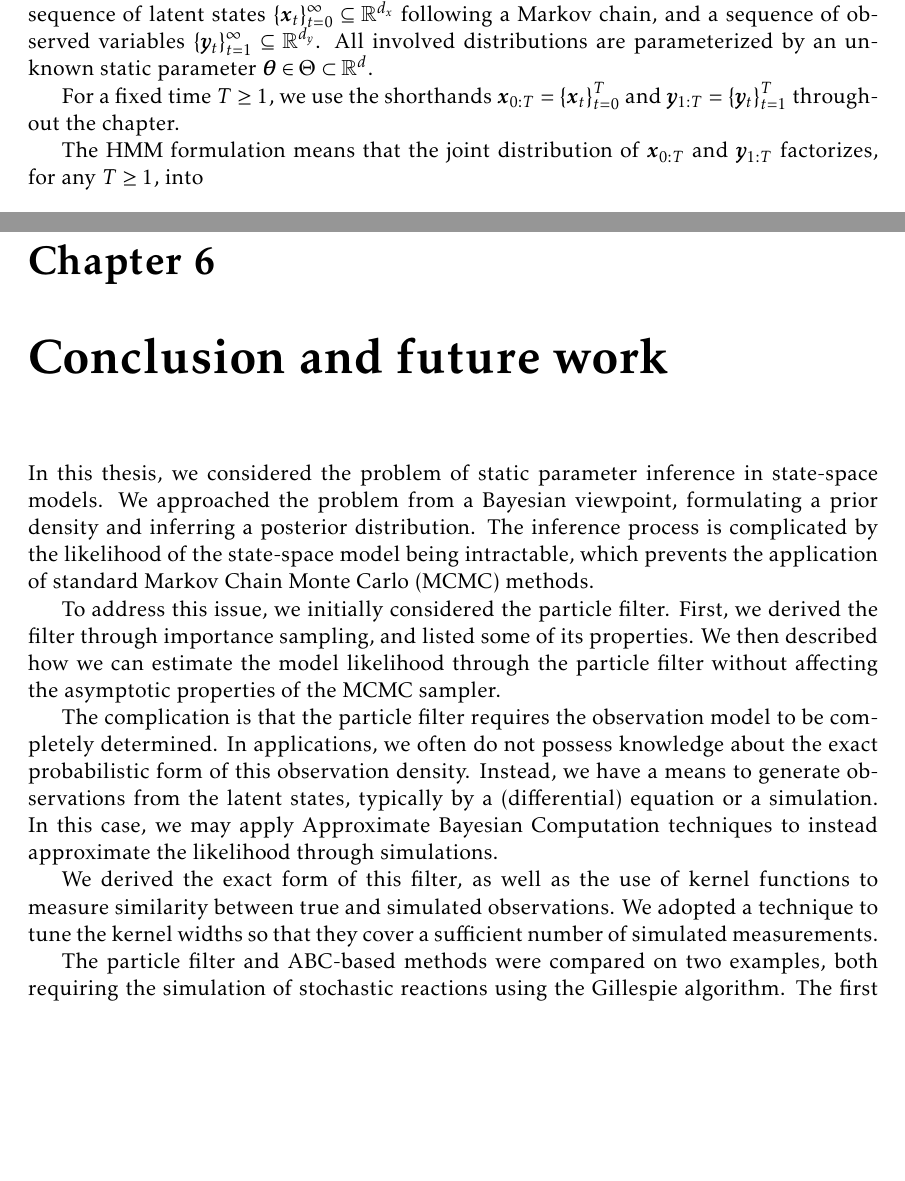
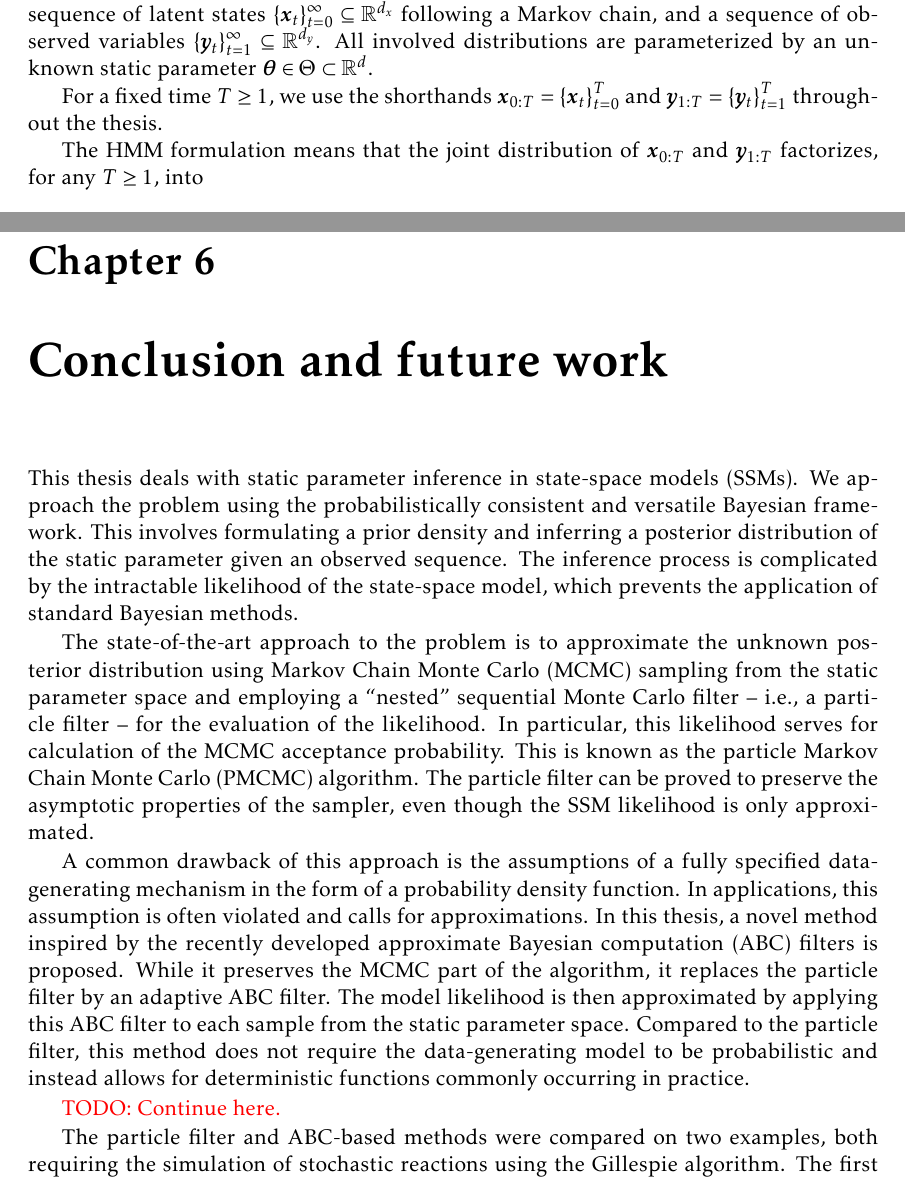
Before and after one commit to tomaskala/master-thesis, a LaTeX thesis (thesis/Thesis.tex, which reads thesis/tex/chapters/conclusion.tex, thesis/tex/chapters/inference.tex): two parts of pages 21 and 61 of 65, joined at a grey line, cut so that both start at the same text, the shorter picture padded with empty space. Compiled offline with pdfLaTeX.

Commit message:
Updated part of the conclusion

```diff
--- a/thesis/tex/chapters/conclusion.tex
+++ b/thesis/tex/chapters/conclusion.tex
@@ -1,13 +1,13 @@
 \chapter{Conclusion and future work}
 \label{chap:conclusion}
 
-In this thesis, we considered the problem of static parameter inference in state-space models. We approached the problem from a Bayesian viewpoint, formulating a prior density and inferring a posterior distribution. The inference process is complicated by the likelihood of the state-space model being intractable, which prevents the application of standard Markov Chain Monte Carlo (MCMC) methods.
+This thesis deals with static parameter inference in state-space models (SSMs). We approach the problem using the probabilistically consistent and versatile Bayesian framework. This involves formulating a prior density and inferring a posterior distribution of the static parameter given an observed sequence. The inference process is complicated by the intractable likelihood of the state-space model, which prevents the application of standard Bayesian methods.
 
-To address this issue, we initially considered the particle filter. First, we derived the filter through importance sampling, and listed some of its properties. We then described how we can estimate the model likelihood through the particle filter without affecting the asymptotic properties of the MCMC sampler.
+The state-of-the-art approach to the problem is to approximate the unknown posterior distribution using Markov Chain Monte Carlo (MCMC) sampling from the static parameter space and employing a ``nested'' sequential Monte Carlo filter -- i.e., a particle filter -- for the evaluation of the likelihood. In particular, this likelihood serves for calculation of the MCMC acceptance probability. This is known as the particle Markov Chain Monte Carlo (PMCMC) algorithm. The particle filter can be proved to preserve the asymptotic properties of the sampler, even though the SSM likelihood is only approximated.
 
-The complication is that the particle filter requires the observation model to be completely determined. In applications, we often do not possess knowledge about the exact probabilistic form of this observation density. Instead, we have a means to generate observations from the latent states, typically by a (differential) equation or a simulation. In this case, we may apply Approximate Bayesian Computation techniques to instead approximate the likelihood through simulations.
+A common drawback of this approach is the assumptions of a fully specified data-generating mechanism in the form of a probability density function. In applications, this assumption is often violated and calls for approximations. In this thesis, a novel method inspired by the recently developed approximate Bayesian computation (ABC) filters is proposed. While it preserves the MCMC part of the algorithm, it replaces the particle filter by an adaptive ABC filter. The model likelihood is then approximated by applying this ABC filter to each sample from the static parameter space. Compared to the particle filter, this method does not require the data-generating model to be probabilistic and instead allows for deterministic functions commonly occurring in practice.
 
-We derived the exact form of this filter, as well as the use of kernel functions to measure similarity between true and simulated observations. We adopted a technique to tune the kernel widths so that they cover a sufficient number of simulated measurements.
+{\color{red} TODO: Continue here.}
 
 The particle filter and ABC-based methods were compared on two examples, both requiring the simulation of stochastic reactions using the Gillespie algorithm. The first experiment was the Lotka-Volterra model, the second one a simplified model for prokaryotic auto-regulation. We compared the two approaches in well-specified as well as in misspecified observation model scenarios.
 
--- a/thesis/tex/chapters/inference.tex
+++ b/thesis/tex/chapters/inference.tex
@@ -16,7 +16,7 @@ Most of this chapter is based on \cite{andrieu} and \cite{schoen}.
 \section{State-Space Model definition} \label{sec:ssm-definition}
 The state-space model, often also called the hidden Markov model (HMM) assumes a sequence of latent states $\left\{\bx_t\right\}_{t=0}^\infty \subseteq \R^{d_x}$ following a Markov chain, and a sequence of observed variables $\left\{\by_t\right\}_{t=1}^\infty \subseteq \R^{d_y}$. All involved distributions are parameterized by an unknown static parameter $\btheta \in \Theta \subset \R^d$.
 
-For a fixed time $T \geq 1$, we use the shorthands $\bx_{0:T} = \left\{\bx_t\right\}_{t=0}^T$ and $\by_{1:T} = \left\{\by_t\right\}_{t=1}^T$ throughout the chapter.
+For a fixed time $T \geq 1$, we use the shorthands $\bx_{0:T} = \left\{\bx_t\right\}_{t=0}^T$ and $\by_{1:T} = \left\{\by_t\right\}_{t=1}^T$ throughout the thesis.
 
 The HMM formulation means that the joint distribution of $\bx_{0:T}$ and $\by_{1:T}$ factorizes, for any $T \geq 1$, into
 \begin{equation}\label{eq:factorization}
```
Also changed, not shown: thesis/Thesis.pdf.
